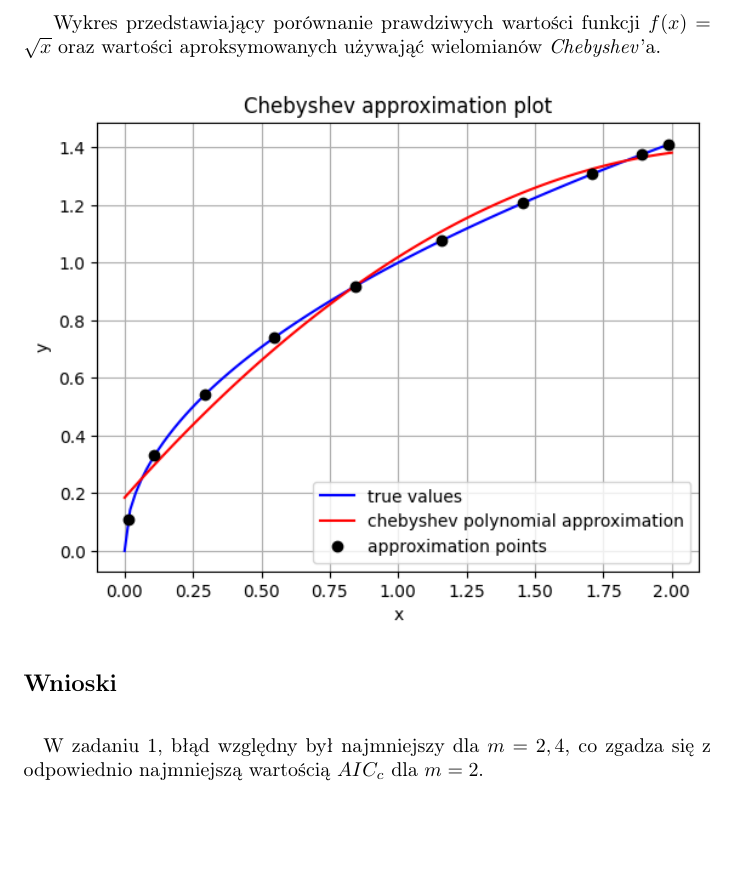
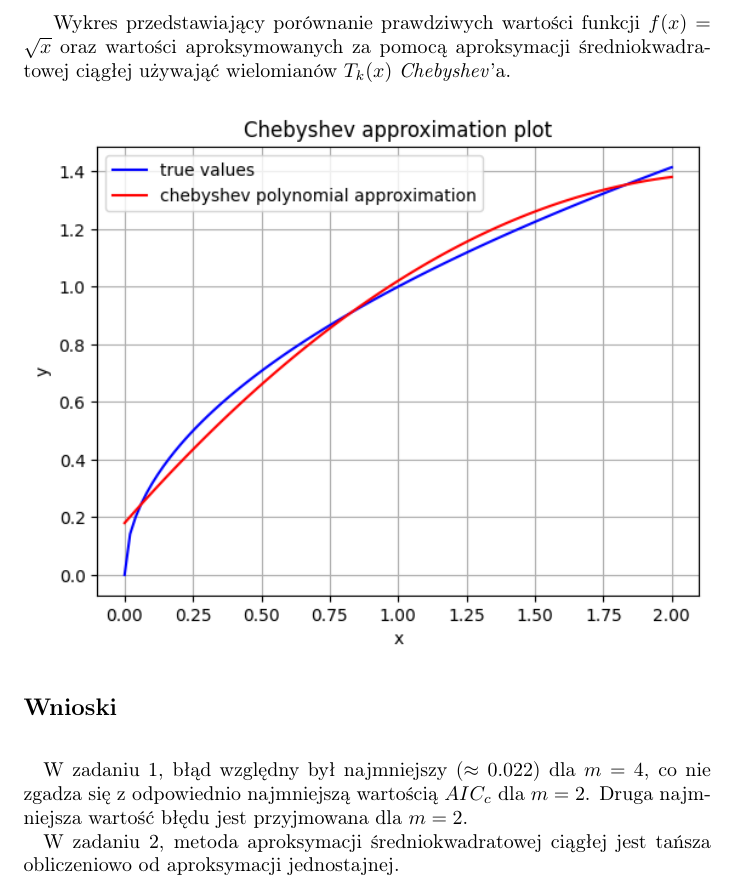
Before and after one commit to baramundi666/Computation-Methods-for-Science-and-Technology, a LaTeX document (lab-5/report/report5.tex): part of page 4 of 4, cut so that both start at the same text, the shorter picture padded with empty space. Compiled offline with pdfLaTeX.

Commit message:
fix lab5

```diff
--- a/lab-5/report/report5.tex
+++ b/lab-5/report/report5.tex
@@ -41,16 +41,19 @@ $f(x) = \sqrt{x}$ \textbf{w przedziale} $[0;2]$ \textbf{wielomianem drugiego sto
 Czebyszewa.}
 \newpage
 Wykres przedstawiający porównanie prawdziwych wartości funkcji
-$f(x) = \sqrt{x}$ oraz wartości aproksymowanych używająć wielomianów
-\textit{Chebyshev}'a.
+$f(x) = \sqrt{x}$ oraz wartości aproksymowanych za pomocą aproksymacji średniokwadratowej ciągłej używająć wielomianów
+$T_k(x)$ \textit{Chebyshev}'a.
 \begin{figure}[H]
   \includegraphics[width=\linewidth]{figures/chebyshev.png}
 \end{figure}
 
 
 \subsection*{Wnioski}
-\null\quad W zadaniu 1, błąd względny był najmniejszy dla $m=2,4$, co
-zgadza się z odpowiednio najmniejszą wartością $AIC_c$ dla $m=2$.
+\null\quad W zadaniu 1, błąd względny był najmniejszy ($\approx0.022$) dla $m=4$, co nie
+zgadza się z odpowiednio najmniejszą wartością $AIC_c$ dla $m=2$. Druga najmniejsza wartość
+błędu jest przyjmowana dla $m=2$. \\
+\null\quad W zadaniu 2, metoda aproksymacji średniokwadratowej ciągłej
+jest tańsza obliczeniowo od aproksymacji jednostajnej.
 
 
 \end{document}
```
Also changed, not shown: lab-5/report/figures/chebyshev.png, lab-5/report/report5.pdf, 1 other file.
